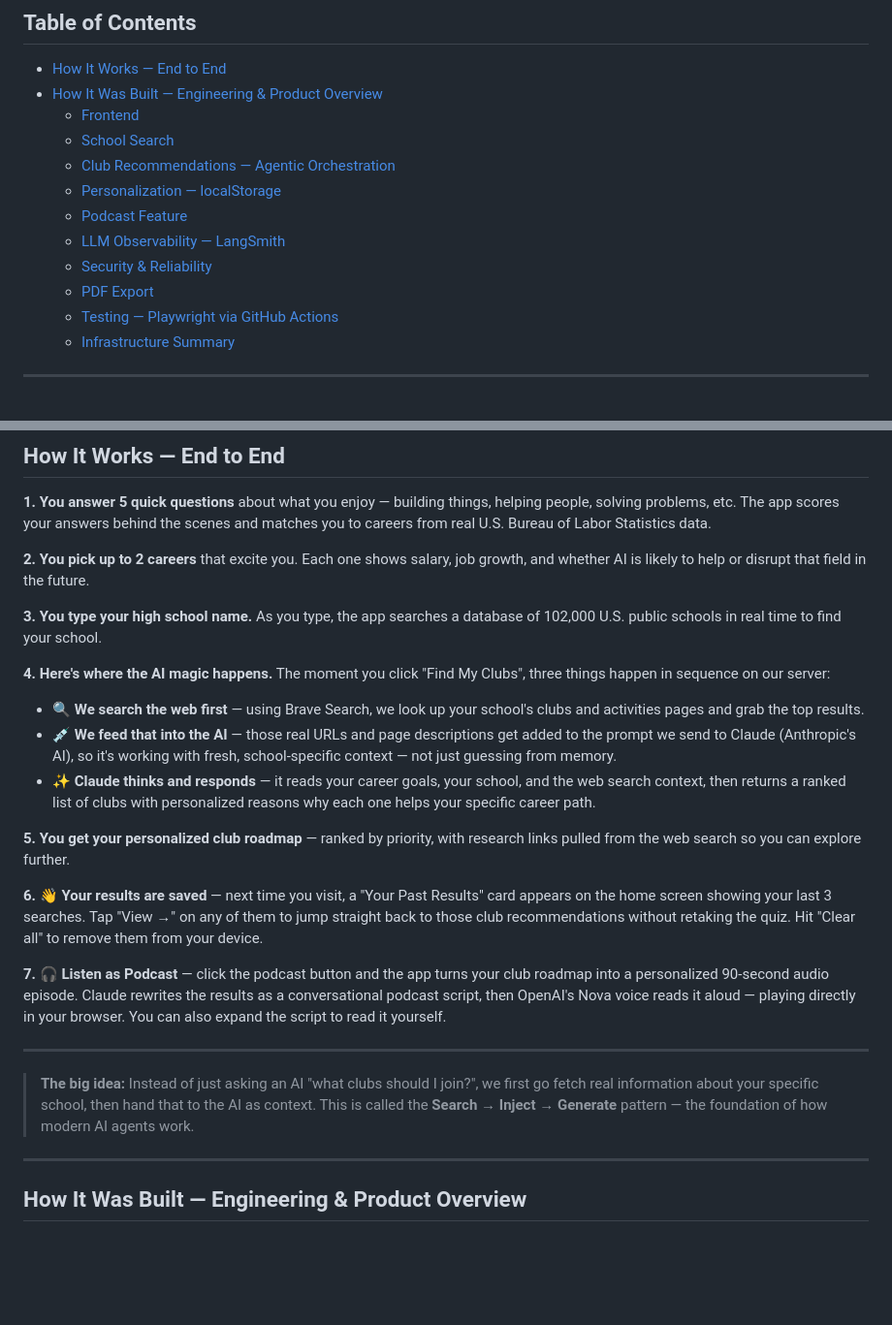
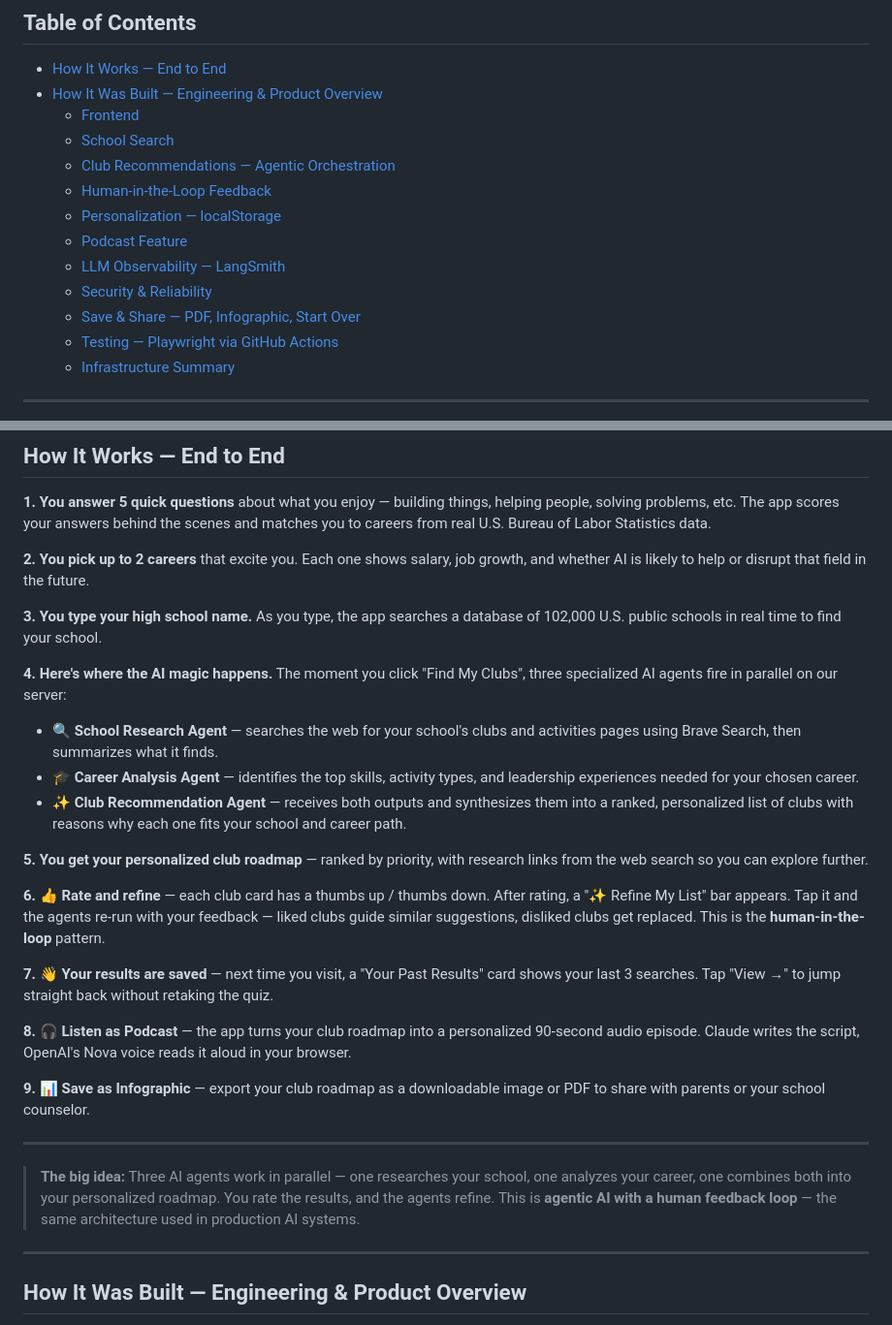
Before and after one commit to sravanprat/FindYourClub, a Markdown page: README.md, 2 parts joined by grey strips. Shown at 97% size. Drawn GitHub-style; blank space fills up the shorter version.

Commit message:
Update README: How It Works reflects agentic pipeline, feedback loop, infographic, new TOC entry
Co-Authored-By: Claude Sonnet 4.6 <noreply@anthropic.com>

```diff
--- a/README.md
+++ b/README.md
@@ -13,11 +13,12 @@ FindYourClub helps high school students discover the right clubs based on their
   - [Frontend](#frontend)
   - [School Search](#school-search)
   - [Club Recommendations — Agentic Orchestration](#club-recommendations--agentic-orchestration)
+  - [Human-in-the-Loop Feedback](#human-in-the-loop-feedback)
   - [Personalization — localStorage](#personalization--localstorage)
   - [Podcast Feature](#podcast-feature)
   - [LLM Observability — LangSmith](#llm-observability--langsmith)
   - [Security & Reliability](#security--reliability)
-  - [PDF Export](#pdf-export)
+  - [Save & Share — PDF, Infographic, Start Over](#save--share--pdf-infographic-start-over)
   - [Testing — Playwright via GitHub Actions](#testing--playwright-via-github-actions)
   - [Infrastructure Summary](#infrastructure-summary)
 
@@ -31,21 +32,25 @@ FindYourClub helps high school students discover the right clubs based on their
 
 **3. You type your high school name.** As you type, the app searches a database of 102,000 U.S. public schools in real time to find your school.
 
-**4. Here's where the AI magic happens.** The moment you click "Find My Clubs", three things happen in sequence on our server:
+**4. Here's where the AI magic happens.** The moment you click "Find My Clubs", three specialized AI agents fire in parallel on our server:
 
-- 🔍 **We search the web first** — using Brave Search, we look up your school's clubs and activities pages and grab the top results.
-- 💉 **We feed that into the AI** — those real URLs and page descriptions get added to the prompt we send to Claude (Anthropic's AI), so it's working with fresh, school-specific context — not just guessing from memory.
-- ✨ **Claude thinks and responds** — it reads your career goals, your school, and the web search context, then returns a ranked list of clubs with personalized reasons why each one helps your specific career path.
+- 🔍 **School Research Agent** — searches the web for your school's clubs and activities pages using Brave Search, then summarizes what it finds.
+- 🎓 **Career Analysis Agent** — identifies the top skills, activity types, and leadership experiences needed for your chosen career.
+- ✨ **Club Recommendation Agent** — receives both outputs and synthesizes them into a ranked, personalized list of clubs with reasons why each one fits your school and career path.
 
-**5. You get your personalized club roadmap** — ranked by priority, with research links pulled from the web search so you can explore further.
+**5. You get your personalized club roadmap** — ranked by priority, with research links from the web search so you can explore further.
 
-**6. 👋 Your results are saved** — next time you visit, a "Your Past Results" card appears on the home screen showing your last 3 searches. Tap "View →" on any of them to jump straight back to those club recommendations without retaking the quiz. Hit "Clear all" to remove them from your device.
+**6. 👍 Rate and refine** — each club card has a thumbs up / thumbs down. After rating, a "✨ Refine My List" bar appears. Tap it and the agents re-run with your feedback — liked clubs guide similar suggestions, disliked clubs get replaced. This is the **human-in-the-loop** pattern.
 
-**7. 🎧 Listen as Podcast** — click the podcast button and the app turns your club roadmap into a personalized 90-second audio episode. Claude rewrites the results as a conversational podcast script, then OpenAI's Nova voice reads it aloud — playing directly in your browser. You can also expand the script to read it yourself.
+**7. 👋 Your results are saved** — next time you visit, a "Your Past Results" card shows your last 3 searches. Tap "View →" to jump straight back without retaking the quiz.
+
+**8. 🎧 Listen as Podcast** — the app turns your club roadmap into a personalized 90-second audio episode. Claude writes the script, OpenAI's Nova voice reads it aloud in your browser.
+
+**9. 📊 Save as Infographic** — export your club roadmap as a downloadable image or PDF to share with parents or your school counselor.
 
 ---
 
-> **The big idea:** Instead of just asking an AI "what clubs should I join?", we first go fetch real information about your specific school, then hand that to the AI as context. This is called the **Search → Inject → Generate** pattern — the foundation of how modern AI agents work.
+> **The big idea:** Three AI agents work in parallel — one researches your school, one analyzes your career, one combines both into your personalized roadmap. You rate the results, and the agents refine. This is **agentic AI with a human feedback loop** — the same architecture used in production AI systems.
 
 ---
 
```
